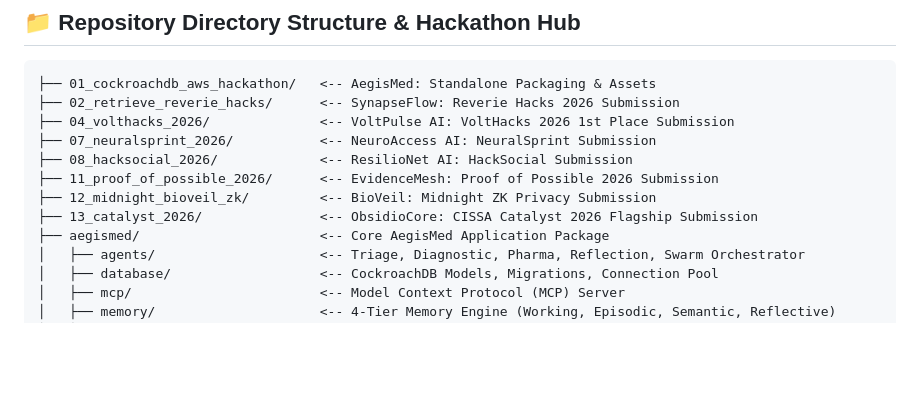
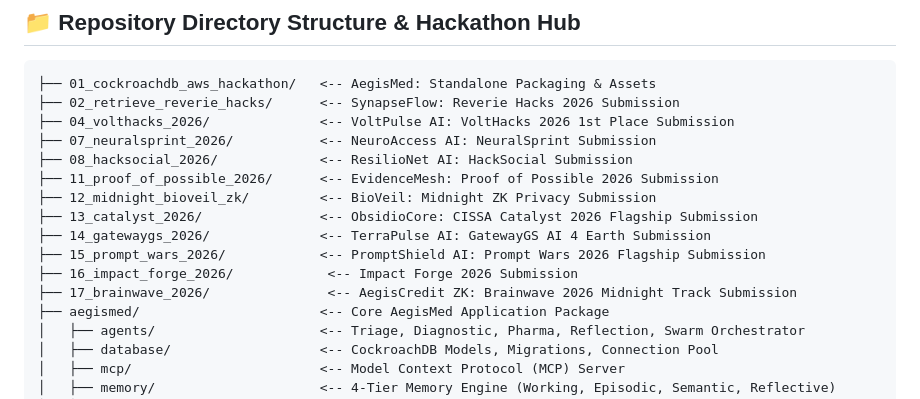
Before and after one commit to Prateek312413/voltpulse-ai, a Markdown page: README.md, the part around the change. Drawn GitHub-style; blank space fills up the shorter version.

Commit message:
docs: add 17_brainwave_2026 AegisCredit ZK to repository index

```diff
--- a/README.md
+++ b/README.md
@@ -105,6 +105,10 @@ pytest tests/ -v
 ├── 11_proof_of_possible_2026/      <-- EvidenceMesh: Proof of Possible 2026 Submission
 ├── 12_midnight_bioveil_zk/         <-- BioVeil: Midnight ZK Privacy Submission
 ├── 13_catalyst_2026/               <-- ObsidioCore: CISSA Catalyst 2026 Flagship Submission
+├── 14_gatewaygs_2026/              <-- TerraPulse AI: GatewayGS AI 4 Earth Submission
+├── 15_prompt_wars_2026/            <-- PromptShield AI: Prompt Wars 2026 Flagship Submission
+├── 16_impact_forge_2026/            <-- Impact Forge 2026 Submission
+├── 17_brainwave_2026/               <-- AegisCredit ZK: Brainwave 2026 Midnight Track Submission
 ├── aegismed/                       <-- Core AegisMed Application Package
 │   ├── agents/                     <-- Triage, Diagnostic, Pharma, Reflection, Swarm Orchestrator
 │   ├── database/                   <-- CockroachDB Models, Migrations, Connection Pool
```
